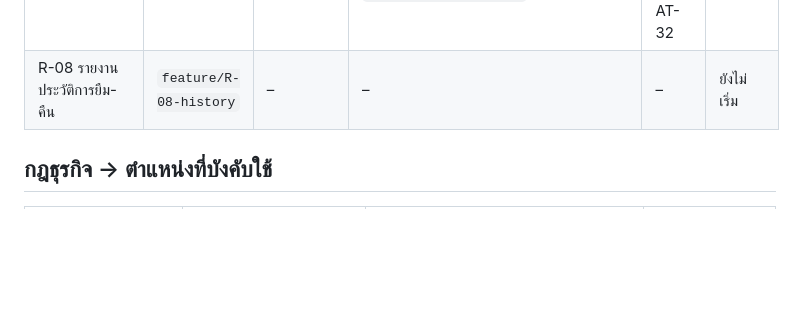
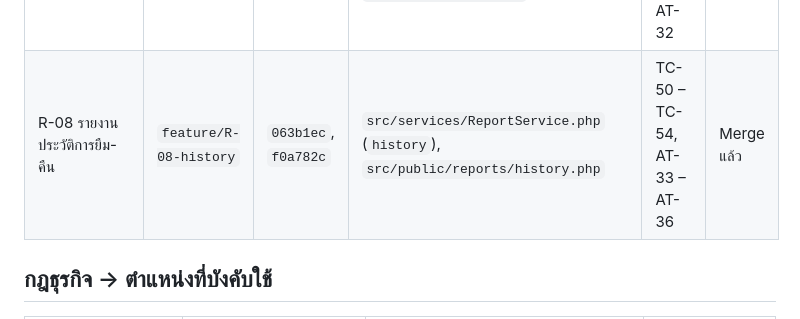
Before and after one commit to SiyaphatLPRU/CirculationDesk, a Markdown page: docs/traceability-matrix.md, the part around the change. Rendered like a GitHub page; blank space fills up the shorter version.

```diff
--- a/docs/traceability-matrix.md
+++ b/docs/traceability-matrix.md
@@ -28,7 +28,7 @@ Commit คือ hash สั้นของ commit งานใน branch (merge
 | R-05 ยืมหนังสือ | `feature/R-05-borrow` | `83f5d5b`, `ec1c549` | `src/services/LoanService.php` (`borrow`), `src/public/loans/borrow.php` | TC-34 – TC-39, AT-19 – AT-24 | Merge แล้ว |
 | R-06 คืนหนังสือ | `feature/R-06-return` | `ce46461`, `1c527f2` | `src/services/LoanService.php` (`return`, `calculateFine`), `src/public/loans/return.php` | TC-40 – TC-45, AT-25 – AT-29 | Merge แล้ว |
 | R-07 ตรวจรายการเกินกำหนด | `feature/R-07-overdue` | `f44cba4`, `41888cb` | `src/services/ReportService.php` (`overdue`, `dashboard`), `src/public/loans/overdue.php`, `src/public/index.php` | TC-46 – TC-49, AT-30 – AT-32 | Merge แล้ว |
-| R-08 รายงานประวัติการยืม-คืน | `feature/R-08-history` | – | – | – | ยังไม่เริ่ม |
+| R-08 รายงานประวัติการยืม-คืน | `feature/R-08-history` | `063b1ec`, `f0a782c` | `src/services/ReportService.php` (`history`), `src/public/reports/history.php` | TC-50 – TC-54, AT-33 – AT-36 | Merge แล้ว |
 
 ## กฎธุรกิจ → ตำแหน่งที่บังคับใช้
 
```
Also changed, not shown: CHANGELOG.md (+1 -0 lines), docs/test-cases.md (+15 -1 lines).
